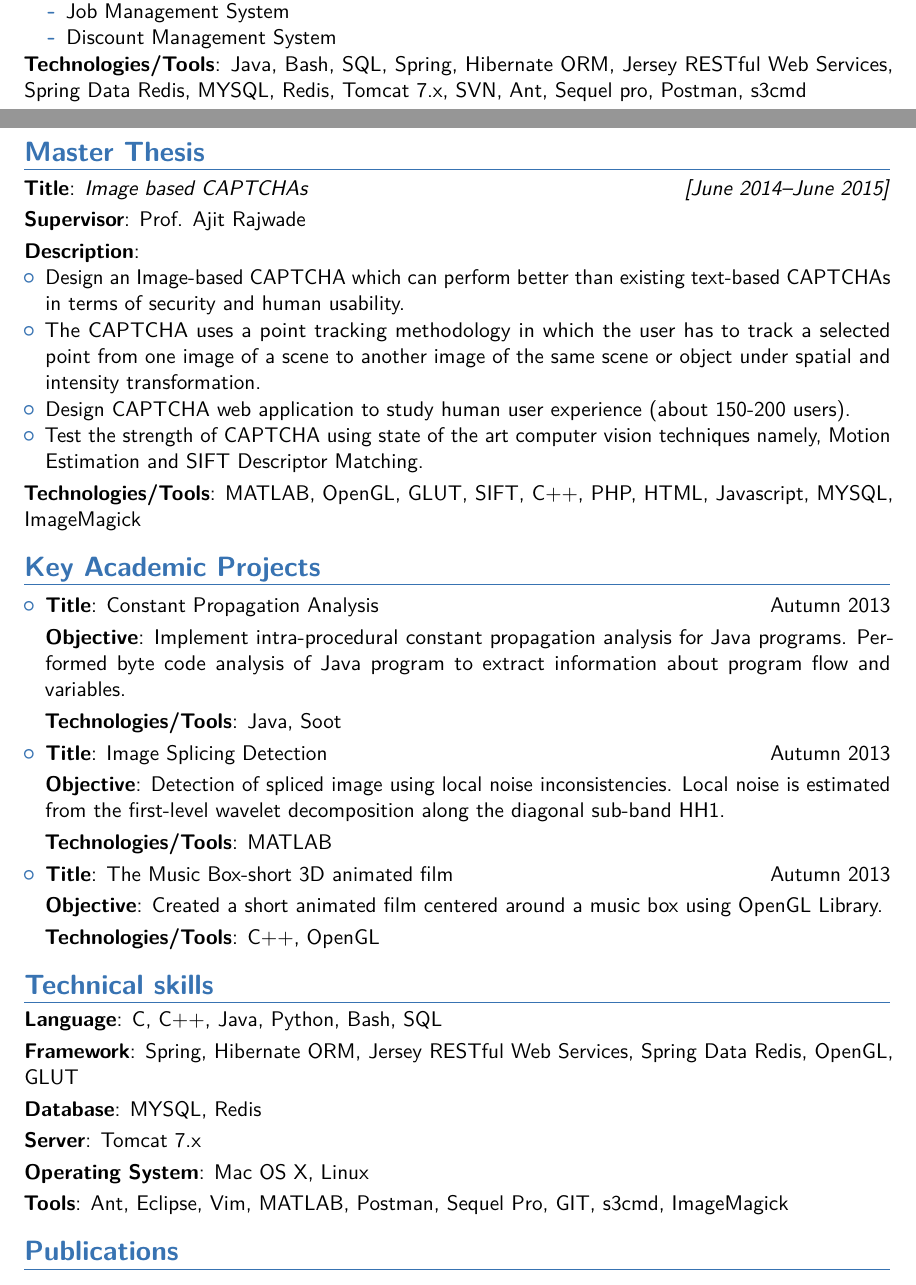
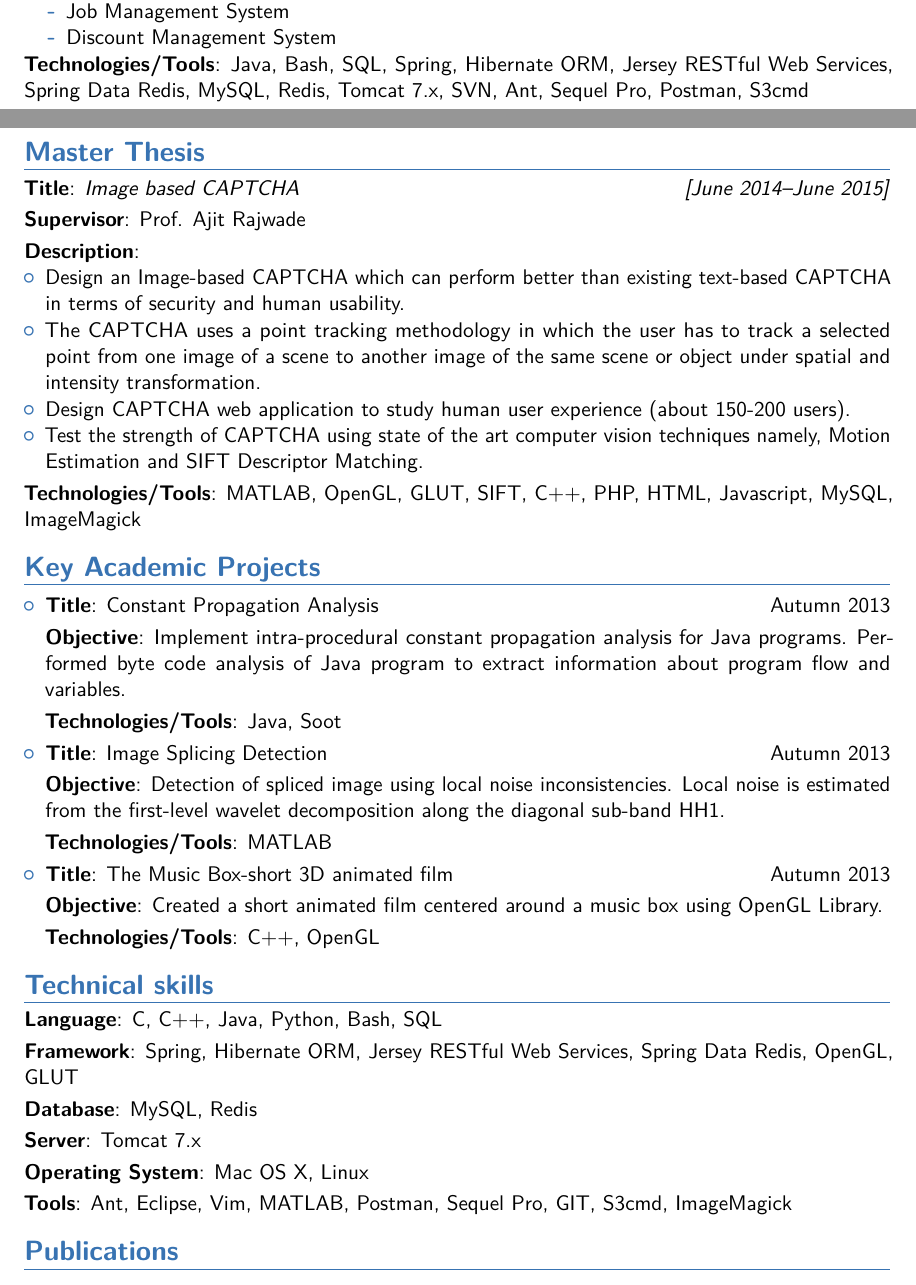
Before and after one commit to duhber/CV, a LaTeX CV (main.tex): two parts of pages 1 and 2 of 2, joined at a grey line, cut so that both start at the same text. Compiled offline with pdfLaTeX.

Commit message:
some changes

```diff
--- a/main.tex
+++ b/main.tex
@@ -82,19 +82,19 @@
 		\item Discount Management System
 	\end{itemize}
 \end{itemize}
-\cvitem{Technologies/Tools}{Java, Bash, SQL, Spring, Hibernate ORM, Jersey RESTful Web Services, Spring Data Redis, MYSQL, Redis, Tomcat 7.x, SVN, Ant, Sequel pro, Postman, s3cmd}
+\cvitem{Technologies/Tools}{Java, Bash, SQL, Spring, Hibernate ORM, Jersey RESTful Web Services, Spring Data Redis, MySQL, Redis, Tomcat 7.x, SVN, Ant, Sequel Pro, Postman, S3cmd}
 
 \section{Master Thesis}
-\cvitem{Title}{\href{https://drive.google.com/file/d/0B1OncH_ePEbASTM5bG8ySjUycWs/view?usp=sharing}{\emph{Image based CAPTCHAs  \hfill [June 2014--June 2015]}}}
+\cvitem{Title}{\href{https://drive.google.com/file/d/0B1OncH_ePEbASTM5bG8ySjUycWs/view?usp=sharing}{\emph{Image based CAPTCHA  \hfill [June 2014--June 2015]}}}
 \cvitem{Supervisor}{Prof. Ajit Rajwade}
 \cvitem{Description}{\begin{itemize}
-\item Design an Image-based CAPTCHA which can perform better than existing text-based CAPTCHAs in terms of security and human usability.
+\item Design an Image-based CAPTCHA which can perform better than existing text-based CAPTCHA in terms of security and human usability.
 \item The CAPTCHA uses a point tracking methodology in which the user has to track a selected point from one image of a scene to another image of the same scene or object under spatial and intensity transformation.
 \item Design CAPTCHA web application to study human user experience (about 150-200 users).
 \item Test the strength of CAPTCHA using state of the art computer vision techniques namely, Motion Estimation and SIFT Descriptor Matching.
 \end{itemize}
 }
-\cvitem{Technologies/Tools}{MATLAB, OpenGL, GLUT, SIFT, C++, PHP, HTML, Javascript, MYSQL, ImageMagick}
+\cvitem{Technologies/Tools}{MATLAB, OpenGL, GLUT, SIFT, C++, PHP, HTML, Javascript, MySQL, ImageMagick}
 \section{Key Academic Projects}
 \begin{itemize}
 \item \cvitem{Title}{Constant Propagation Analysis\hfill Autumn 2013}
@@ -112,10 +112,10 @@ variables.}
 \section{Technical skills}
 \cvitem{Language}{C, C++, Java, Python, Bash, SQL}
 \cvitem{Framework}{Spring, Hibernate ORM, Jersey RESTful Web Services, Spring Data Redis, OpenGL, GLUT}
-\cvitem{Database}{MYSQL, Redis}
+\cvitem{Database}{MySQL, Redis}
 \cvitem{Server}{Tomcat 7.x}
 \cvitem{Operating System}{Mac OS X, Linux}
-\cvitem{Tools}{Ant, Eclipse, Vim, MATLAB, Postman, Sequel Pro, GIT, s3cmd, ImageMagick}
+\cvitem{Tools}{Ant, Eclipse, Vim, MATLAB, Postman, Sequel Pro, GIT, S3cmd, ImageMagick}
 
 %\section{Interests And Hobbies}
 %\begin{itemize}
```
Also changed, not shown: 1 other file.
